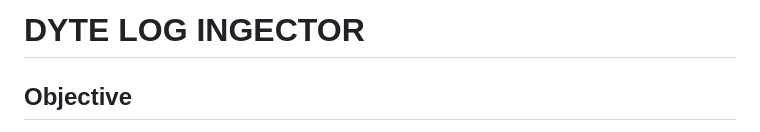
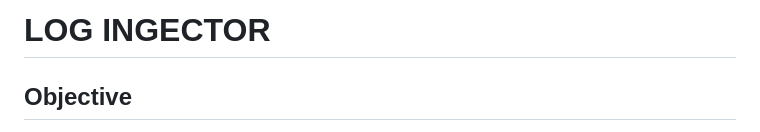
Before and after one commit to Nijin-P-S/Log-Injector, a Markdown page: README.md, the part around the change. GitHub-like rendering.

```diff
--- a/README.md
+++ b/README.md
@@ -1,5 +1,5 @@
 
-#       DYTE LOG INGECTOR
+#      LOG INGECTOR
 
 ## Objective
 
```
